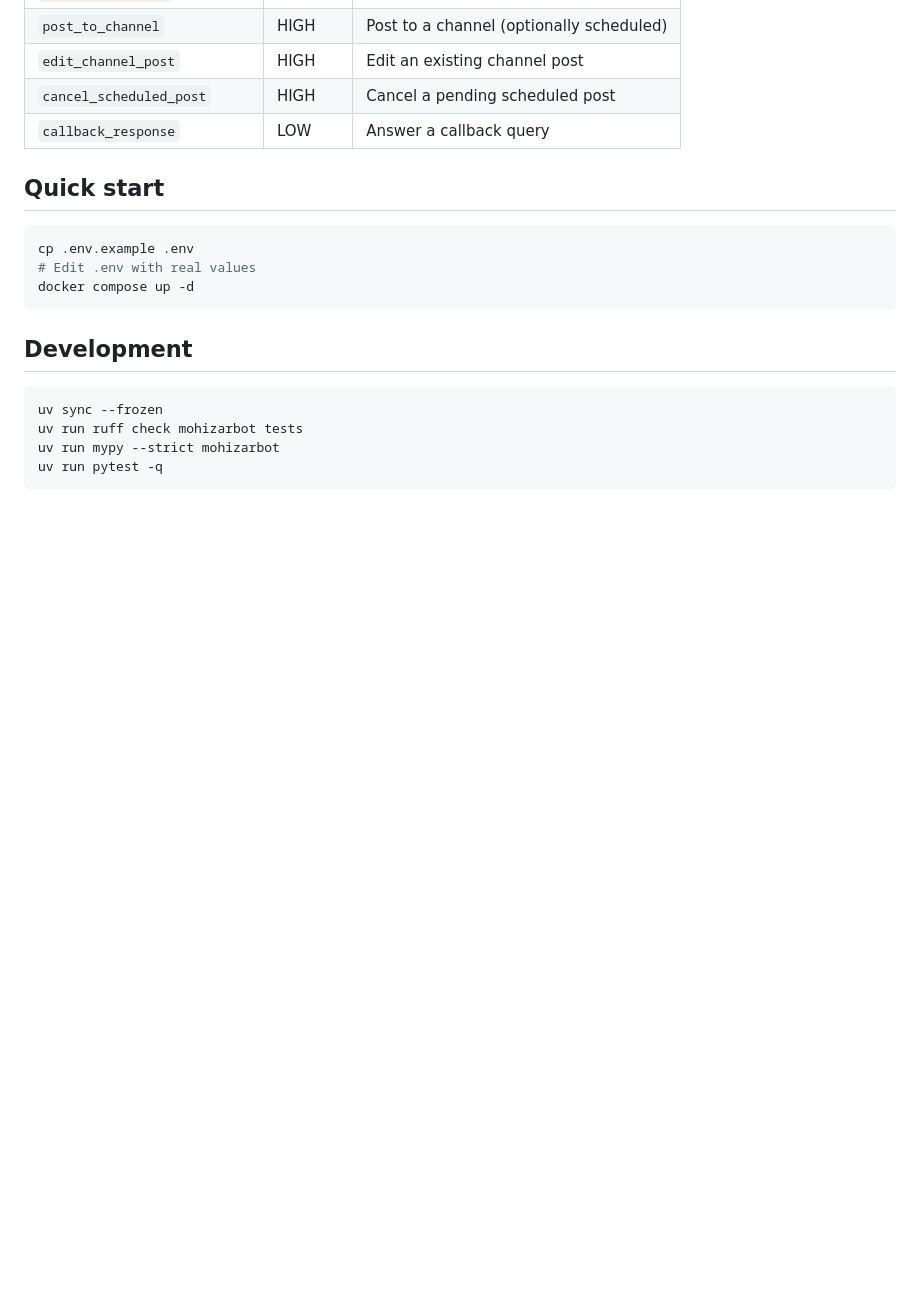
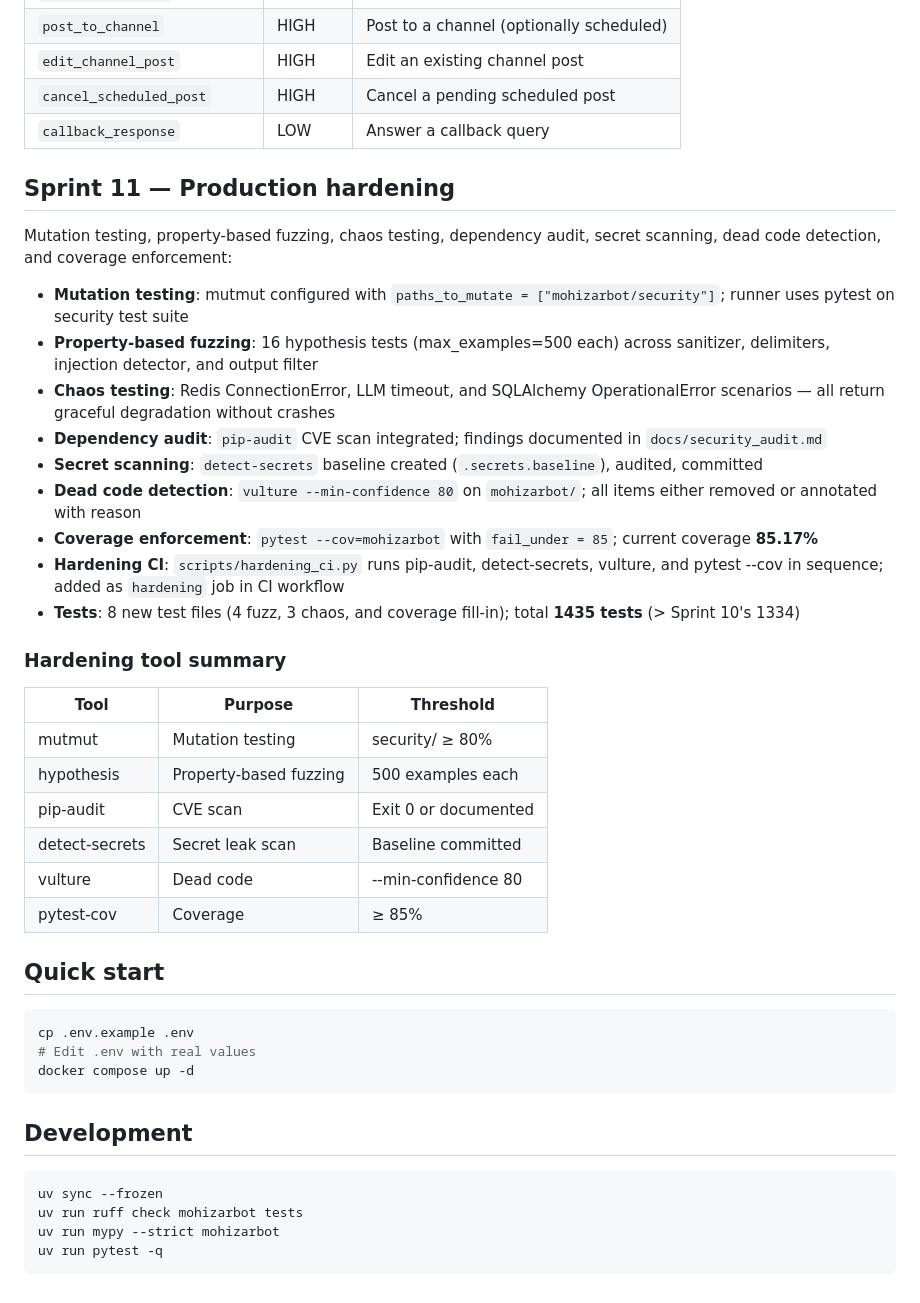
Before and after one commit to muzaffar-murodovich/mohizar-bot, a Markdown page: README.md, the part around the change. Rendered like a GitHub page; blank space fills up the shorter version.

Commit message:
docs: add Sprint 11 and Production Hardening section to README
Document mutation testing, property-based fuzzing, chaos testing,
dependency audit, secret scanning, dead code detection, and coverage
enforcement. Includes hardening tool summary table.

Co-Authored-By: Claude Opus 4.7 <noreply@anthropic.com>

````diff
--- a/README.md
+++ b/README.md
@@ -191,6 +191,31 @@ Inline keyboards, callback handling, media groups, channel posting, and schedule
 | `cancel_scheduled_post` | HIGH | Cancel a pending scheduled post |
 | `callback_response` | LOW | Answer a callback query |
 
+## Sprint 11 — Production hardening
+
+Mutation testing, property-based fuzzing, chaos testing, dependency audit, secret scanning, dead code detection, and coverage enforcement:
+
+- **Mutation testing**: mutmut configured with `paths_to_mutate = ["mohizarbot/security"]`; runner uses pytest on security test suite
+- **Property-based fuzzing**: 16 hypothesis tests (max_examples=500 each) across sanitizer, delimiters, injection detector, and output filter
+- **Chaos testing**: Redis ConnectionError, LLM timeout, and SQLAlchemy OperationalError scenarios — all return graceful degradation without crashes
+- **Dependency audit**: `pip-audit` CVE scan integrated; findings documented in `docs/security_audit.md`
+- **Secret scanning**: `detect-secrets` baseline created (`.secrets.baseline`), audited, committed
+- **Dead code detection**: `vulture --min-confidence 80` on `mohizarbot/`; all items either removed or annotated with reason
+- **Coverage enforcement**: `pytest --cov=mohizarbot` with `fail_under = 85`; current coverage **85.17%**
+- **Hardening CI**: `scripts/hardening_ci.py` runs pip-audit, detect-secrets, vulture, and pytest --cov in sequence; added as `hardening` job in CI workflow
+- **Tests**: 8 new test files (4 fuzz, 3 chaos, and coverage fill-in); total **1435 tests** (> Sprint 10's 1334)
+
+### Hardening tool summary
+
+| Tool | Purpose | Threshold |
+|------|---------|-----------|
+| mutmut | Mutation testing | security/ ≥ 80% |
+| hypothesis | Property-based fuzzing | 500 examples each |
+| pip-audit | CVE scan | Exit 0 or documented |
+| detect-secrets | Secret leak scan | Baseline committed |
+| vulture | Dead code | --min-confidence 80 |
+| pytest-cov | Coverage | ≥ 85% |
+
 ## Quick start
 
 ```bash
````
